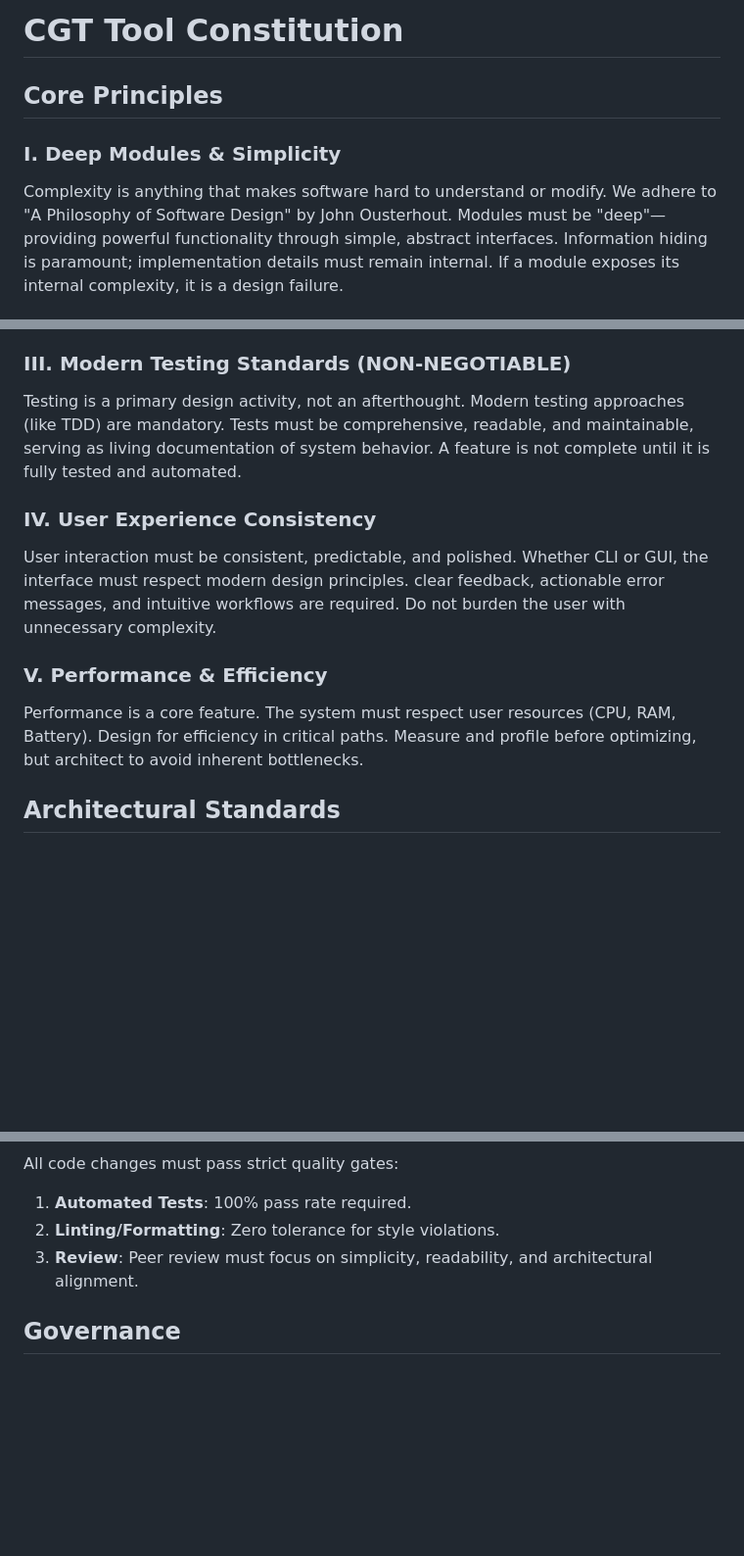
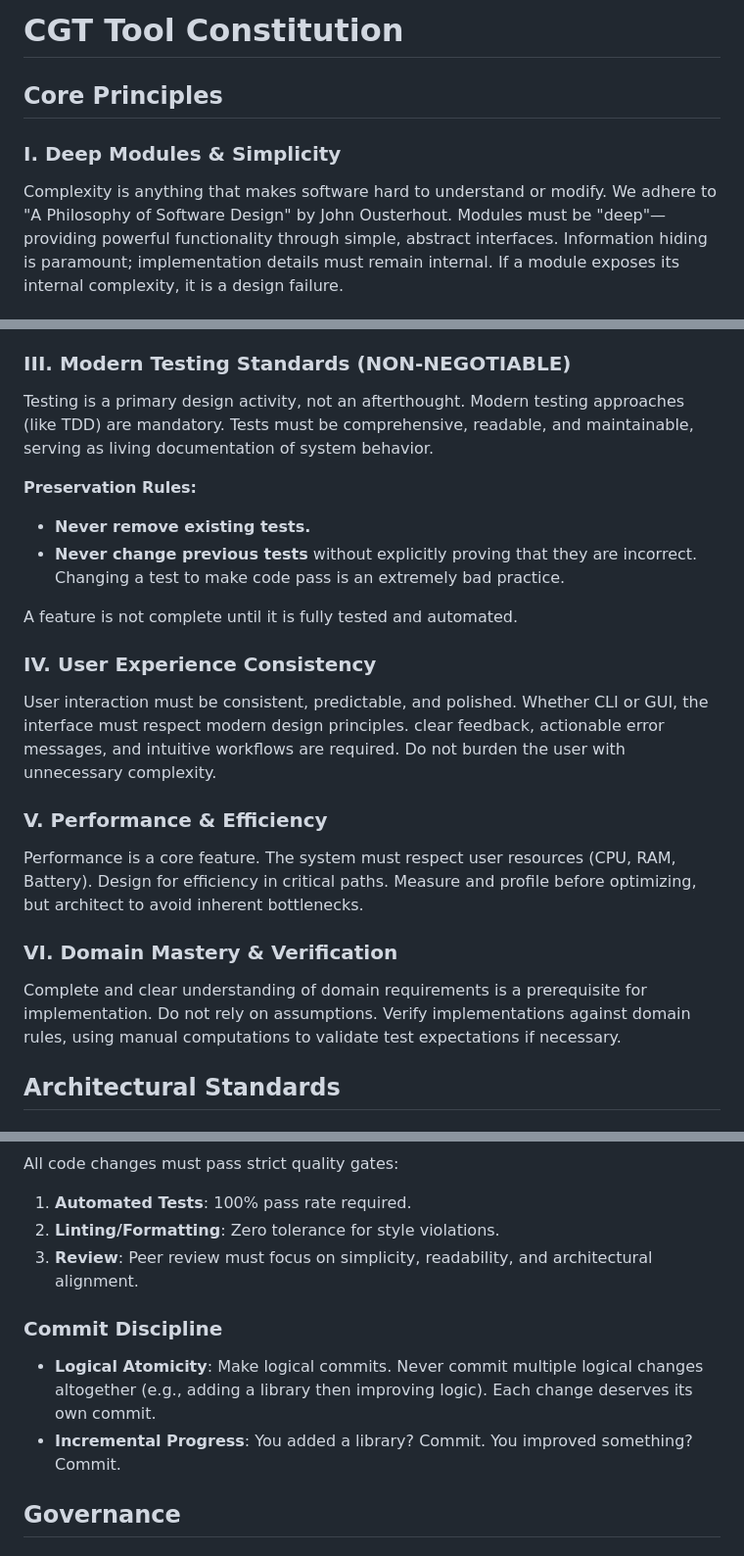
Before and after one commit to velikodniy/cgt-tool, a Markdown page: .specify/memory/constitution.md, 3 parts joined by grey strips. Shown: that part at 98% size. Rendered like a GitHub page; blank space fills up the shorter version.

Commit message:
docs: amend constitution to v1.1.0 (testing integrity and commit discipline)

```diff
--- a/.specify/memory/constitution.md
+++ b/.specify/memory/constitution.md
@@ -1,13 +1,14 @@
 <!--
 SYNC IMPACT REPORT
-Version: 1.0.0 (Initial Constitution)
+Version: 1.0.0 -> 1.1.0
 Changes:
-- Defined initial principles based on user input (Ousterhout's philosophy, Safety, Testing, UX, Performance).
-- Established governance structure.
+- Modified Principle III (Modern Testing Standards) to explicitly forbid removing or modifying tests without proof.
+- Added Principle VI (Domain Mastery & Verification).
+- Added "Commit Discipline" to Development Workflow.
 - Templates Status:
-  - .specify/templates/plan-template.md: ✅ Compatible (Generic "Constitution Check" aligns).
-  - .specify/templates/spec-template.md: ✅ Compatible (Generic requirements align).
-  - .specify/templates/tasks-template.md: ✅ Compatible (Supports testing tasks).
+  - .specify/templates/plan-template.md: ✅ Compatible.
+  - .specify/templates/spec-template.md: ✅ Compatible.
+  - .specify/templates/tasks-template.md: ✅ Compatible.
   - .specify/templates/checklist-template.md: ✅ Compatible.
 -->
 
@@ -25,7 +26,14 @@ Code must be safe and modularized by default. Design systems to isolate failures
 
 ### III. Modern Testing Standards (NON-NEGOTIABLE)
 
-Testing is a primary design activity, not an afterthought. Modern testing approaches (like TDD) are mandatory. Tests must be comprehensive, readable, and maintainable, serving as living documentation of system behavior. A feature is not complete until it is fully tested and automated.
+Testing is a primary design activity, not an afterthought. Modern testing approaches (like TDD) are mandatory. Tests must be comprehensive, readable, and maintainable, serving as living documentation of system behavior.
+
+**Preservation Rules:**
+
+- **Never remove existing tests.**
+- **Never change previous tests** without explicitly proving that they are incorrect. Changing a test to make code pass is an extremely bad practice.
+
+A feature is not complete until it is fully tested and automated.
 
 ### IV. User Experience Consistency
 
@@ -34,6 +42,10 @@ User interaction must be consistent, predictable, and polished. Whether CLI or G
 ### V. Performance & Efficiency
 
 Performance is a core feature. The system must respect user resources (CPU, RAM, Battery). Design for efficiency in critical paths. Measure and profile before optimizing, but architect to avoid inherent bottlenecks.
+
+### VI. Domain Mastery & Verification
+
+Complete and clear understanding of domain requirements is a prerequisite for implementation. Do not rely on assumptions. Verify implementations against domain rules, using manual computations to validate test expectations if necessary.
 
 ## Architectural Standards
 
@@ -55,6 +67,11 @@ All code changes must pass strict quality gates:
 2. **Linting/Formatting**: Zero tolerance for style violations.
 3. **Review**: Peer review must focus on simplicity, readability, and architectural alignment.
 
+### Commit Discipline
+
+- **Logical Atomicity**: Make logical commits. Never commit multiple logical changes altogether (e.g., adding a library then improving logic). Each change deserves its own commit.
+- **Incremental Progress**: You added a library? Commit. You improved something? Commit.
+
 ## Governance
 
 ### Constitution Supremacy
```
Also changed, not shown: other parts of .specify/memory/constitution.md (+1 -1 lines).
